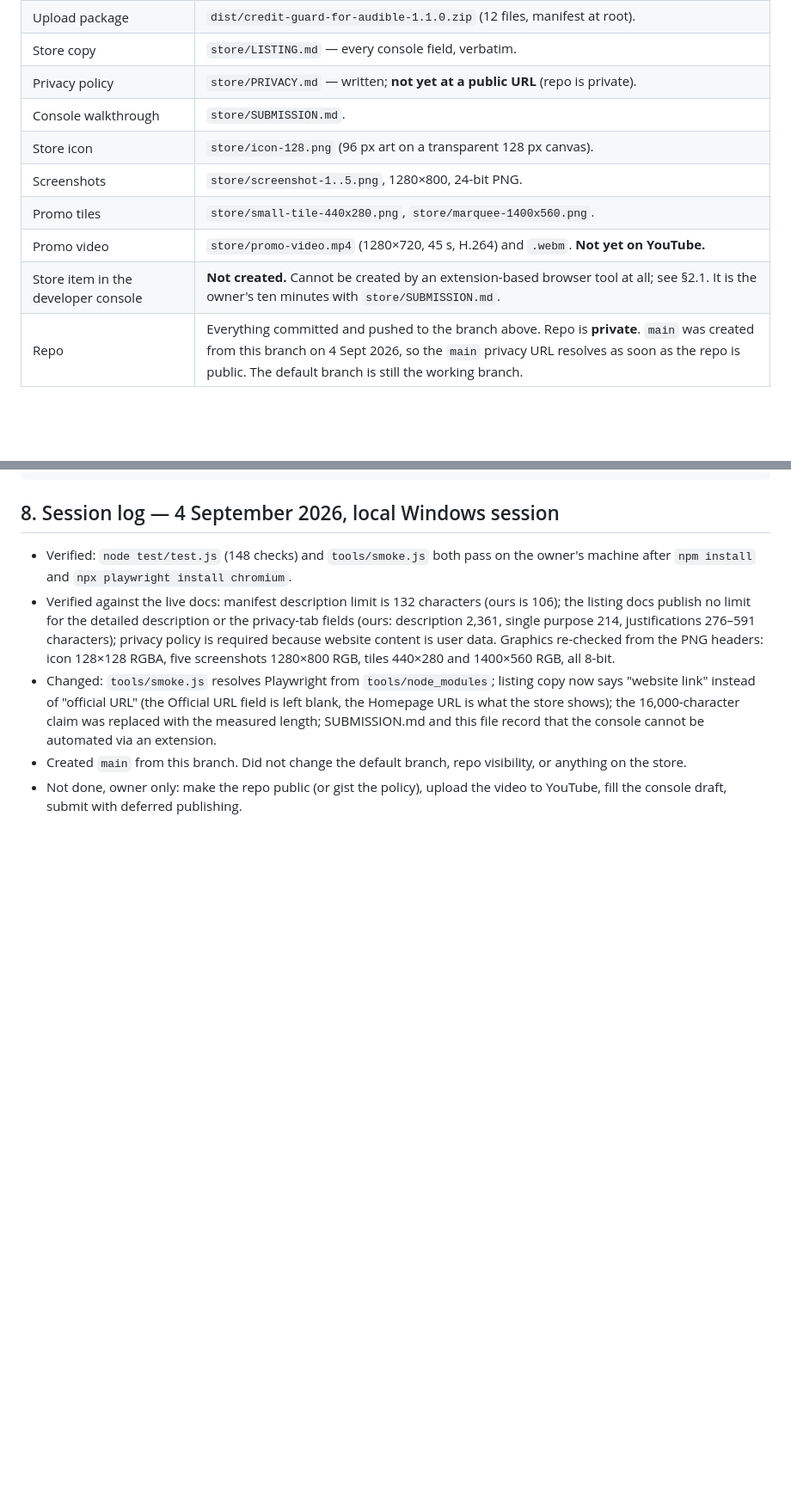
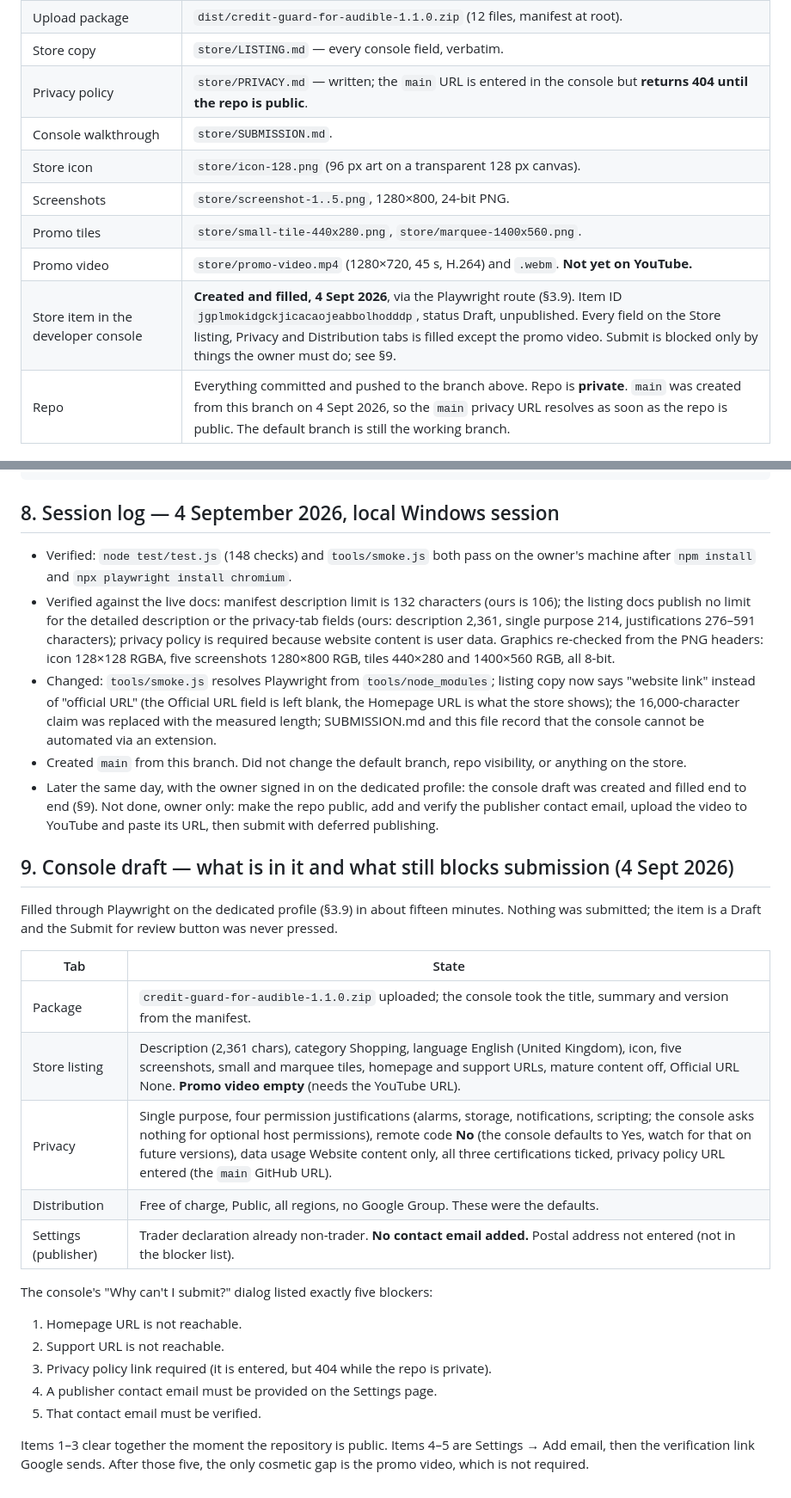
Before and after one commit to Barbog/audible-credit-guard, a Markdown page: audible-credit-guard/HANDOFF.md, 2 parts joined by grey strips. Shown at 86% size. GitHub-like rendering; blank space fills up the shorter version.

```diff
--- a/audible-credit-guard/HANDOFF.md
+++ b/audible-credit-guard/HANDOFF.md
@@ -24,13 +24,13 @@ expect it to go live when they press the release button.
 | Headless smoke test (`tools/smoke.js`) | Passes (web container, and locally on Windows on 4 Sept 2026): install opens setup, no site access at install, probe refuses without a grant, popup renders every state, messaging works. |
 | Upload package | `dist/credit-guard-for-audible-1.1.0.zip` (12 files, manifest at root). |
 | Store copy | `store/LISTING.md` — every console field, verbatim. |
-| Privacy policy | `store/PRIVACY.md` — written; **not yet at a public URL** (repo is private). |
+| Privacy policy | `store/PRIVACY.md` — written; the `main` URL is entered in the console but **returns 404 until the repo is public**. |
 | Console walkthrough | `store/SUBMISSION.md`. |
 | Store icon | `store/icon-128.png` (96 px art on a transparent 128 px canvas). |
 | Screenshots | `store/screenshot-1..5.png`, 1280×800, 24-bit PNG. |
 | Promo tiles | `store/small-tile-440x280.png`, `store/marquee-1400x560.png`. |
 | Promo video | `store/promo-video.mp4` (1280×720, 45 s, H.264) and `.webm`. **Not yet on YouTube.** |
-| Store item in the developer console | **Not created.** Cannot be created by an extension-based browser tool at all; see §2.1. It is the owner's ten minutes with `store/SUBMISSION.md`. |
+| Store item in the developer console | **Created and filled, 4 Sept 2026**, via the Playwright route (§3.9). Item ID `jgplmokidgckjicacaojeabbolhodddp`, status Draft, unpublished. Every field on the Store listing, Privacy and Distribution tabs is filled except the promo video. Submit is blocked only by things the owner must do; see §9. |
 | Repo | Everything committed and pushed to the branch above. Repo is **private**. `main` was created from this branch on 4 Sept 2026, so the `main` privacy URL resolves as soon as the repo is public. The default branch is still the working branch. |
 
 ## 2. What could not be done, and why
@@ -292,5 +293,33 @@ Do, in order:
   and this file record that the console cannot be automated via an extension.
 - Created `main` from this branch. Did not change the default branch, repo
   visibility, or anything on the store.
-- Not done, owner only: make the repo public (or gist the policy), upload the
-  video to YouTube, fill the console draft, submit with deferred publishing.
+- Later the same day, with the owner signed in on the dedicated profile: the
+  console draft was created and filled end to end (§9). Not done, owner only:
+  make the repo public, add and verify the publisher contact email, upload the
+  video to YouTube and paste its URL, then submit with deferred publishing.
+
+## 9. Console draft — what is in it and what still blocks submission (4 Sept 2026)
+
+Filled through Playwright on the dedicated profile (§3.9) in about fifteen
+minutes. Nothing was submitted; the item is a Draft and the Submit for review
+button was never pressed.
+
+| Tab | State |
+|---|---|
+| Package | `credit-guard-for-audible-1.1.0.zip` uploaded; the console took the title, summary and version from the manifest. |
+| Store listing | Description (2,361 chars), category Shopping, language English (United Kingdom), icon, five screenshots, small and marquee tiles, homepage and support URLs, mature content off, Official URL None. **Promo video empty** (needs the YouTube URL). |
+| Privacy | Single purpose, four permission justifications (alarms, storage, notifications, scripting; the console asks nothing for optional host permissions), remote code **No** (the console defaults to Yes, watch for that on future versions), data usage Website content only, all three certifications ticked, privacy policy URL entered (the `main` GitHub URL). |
+| Distribution | Free of charge, Public, all regions, no Google Group. These were the defaults. |
+| Settings (publisher) | Trader declaration already non-trader. **No contact email added.** Postal address not entered (not in the blocker list). |
+
+The console's "Why can't I submit?" dialog listed exactly five blockers:
+
+1. Homepage URL is not reachable.
+2. Support URL is not reachable.
+3. Privacy policy link required (it is entered, but 404 while the repo is private).
+4. A publisher contact email must be provided on the Settings page.
+5. That contact email must be verified.
+
+Items 1–3 clear together the moment the repository is public. Items 4–5 are
+Settings → Add email, then the verification link Google sends. After those
+five, the only cosmetic gap is the promo video, which is not required.
```
Also changed, not shown: other parts of audible-credit-guard/HANDOFF.md (+2 -1 lines), audible-credit-guard/store/LISTING.md (+12 -7 lines), audible-credit-guard/store/SUBMISSION.md (+14 -6 lines).
